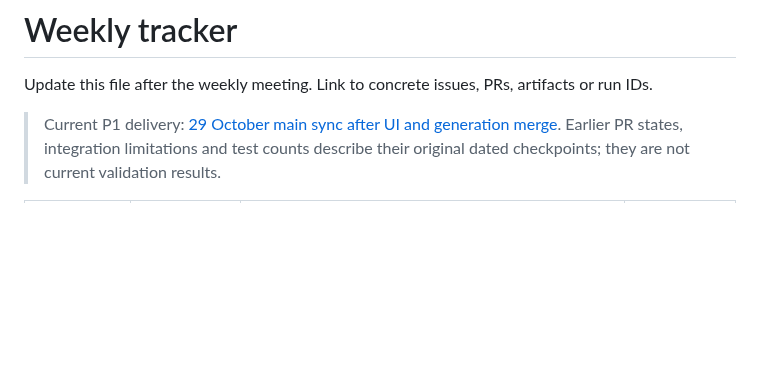
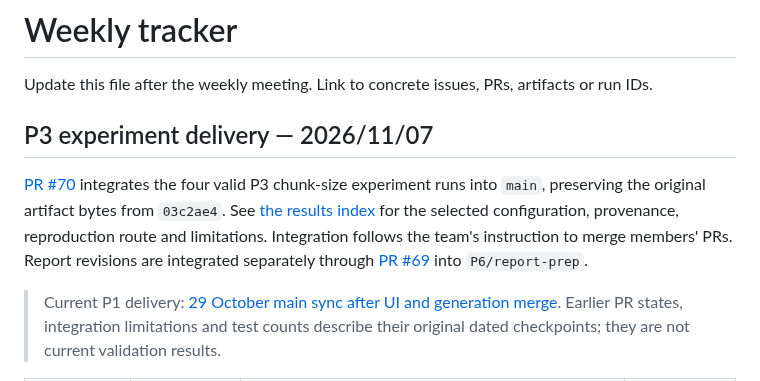
Before and after one commit to CodeByVish/papergap-rag, a Markdown page: docs/WEEKLY_TRACKER.md, the part around the change. GitHub-like rendering; blank space fills up the shorter version.

Commit message:
docs(p3): record final experiment integration

```diff
--- a/docs/WEEKLY_TRACKER.md
+++ b/docs/WEEKLY_TRACKER.md
@@ -1,6 +1,10 @@
 # Weekly tracker
 
 Update this file after the weekly meeting. Link to concrete issues, PRs, artifacts or run IDs.
+
+## P3 experiment delivery — 2026/11/07
+
+[PR #70](https://github.com/CodeByVish/papergap-rag/pull/70) integrates the four valid P3 chunk-size experiment runs into `main`, preserving the original artifact bytes from `03c2ae4`. See [the results index](../results/chunk_size/README.md) for the selected configuration, provenance, reproduction route and limitations. Integration follows the team's instruction to merge members' PRs. Report revisions are integrated separately through [PR #69](https://github.com/CodeByVish/papergap-rag/pull/69) into `P6/report-prep`.
 
 > Current P1 delivery: [29 October main sync after UI and generation merge](#p1-main-sync-after-ui-and-generation-merge-29-october-2026). Earlier PR states, integration limitations and test counts describe their original dated checkpoints; they are not current validation results.
 
```
